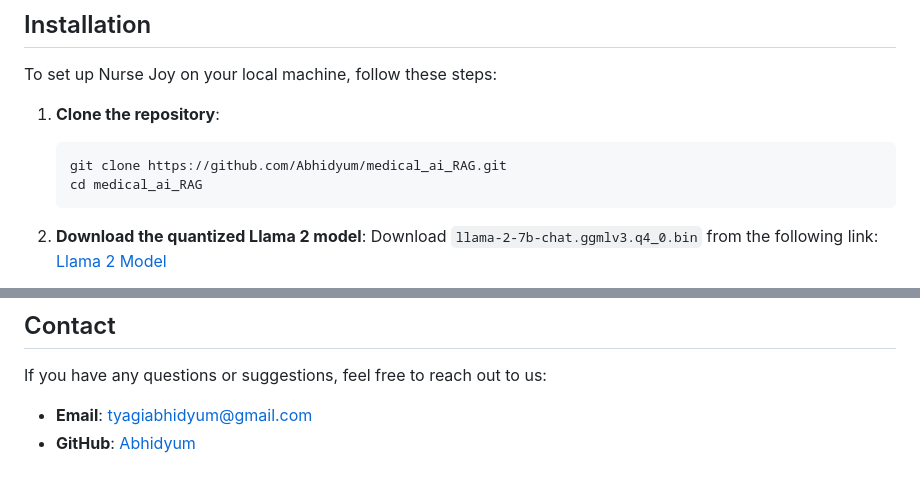
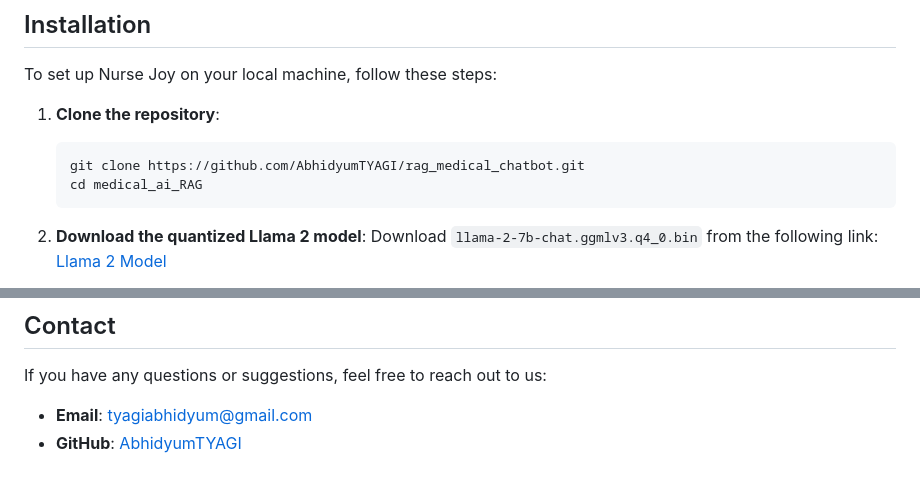
Before and after one commit to AbhidyumTYAGI/rag_medical_chatbot, a Markdown page: README.md, 2 parts joined by grey strips. Rendered like a GitHub page.

````diff
--- a/README.md
+++ b/README.md
@@ -51,7 +51,7 @@ To set up Nurse Joy on your local machine, follow these steps:
 
 1. **Clone the repository**:
     ```bash
-    git clone https://github.com/Abhidyum/medical_ai_RAG.git
+    git clone https://github.com/AbhidyumTYAGI/rag_medical_chatbot.git
     cd medical_ai_RAG
     ```
 
@@ -99,4 +99,4 @@ This project is licensed under the MIT License. See the [LICENSE](LICENSE) file
 If you have any questions or suggestions, feel free to reach out to us:
 
 - **Email**: tyagiabhidyum@gmail.com
-- **GitHub**: [Abhidyum](https://github.com/Abhidyum)
+- **GitHub**: [AbhidyumTYAGI](https://github.com/AbhidyumTYAGI)
````
